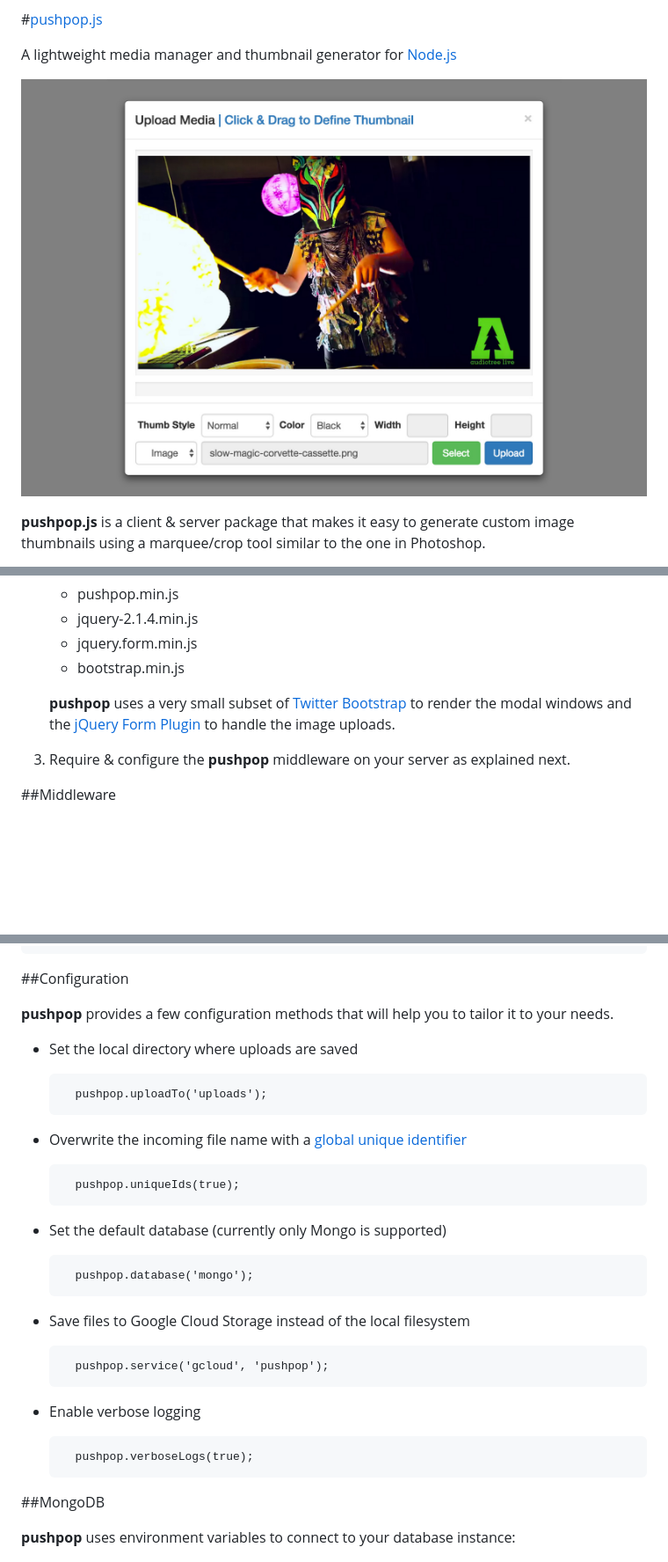
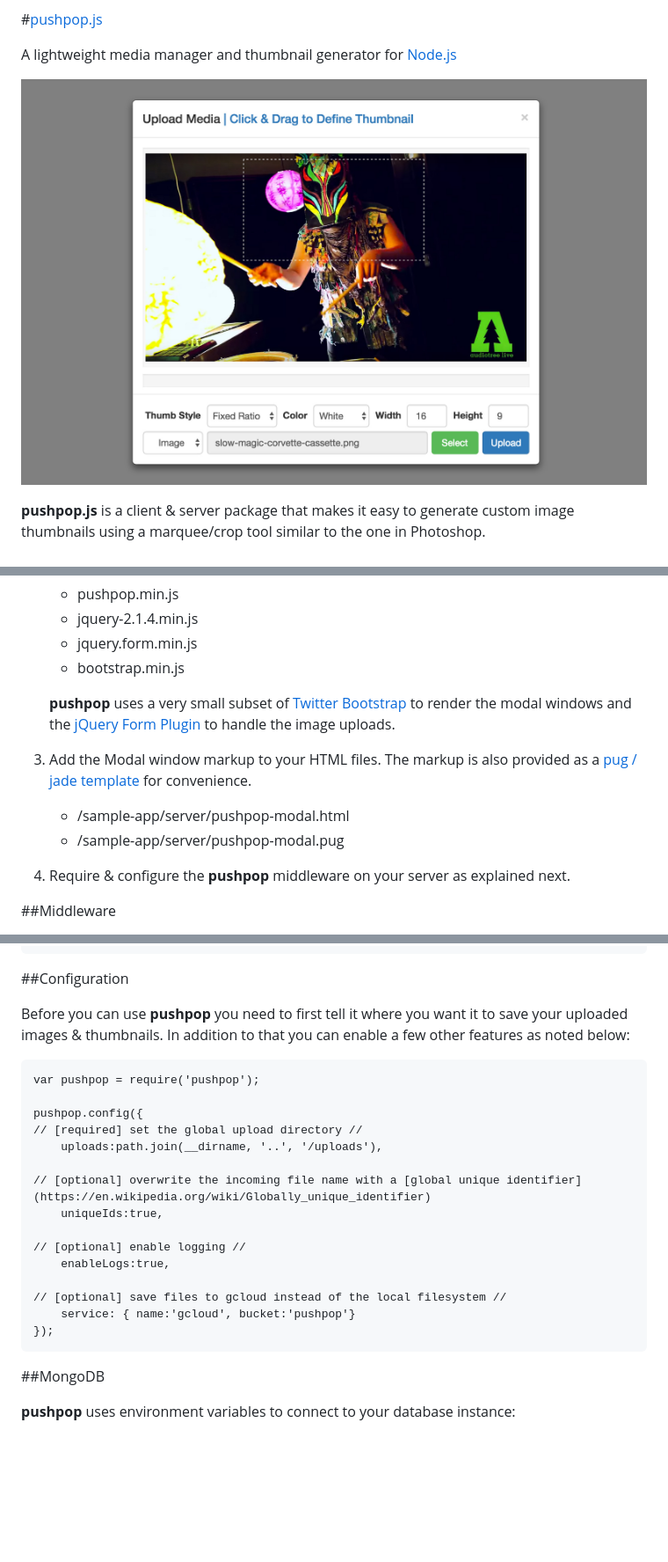
Before and after one commit to braitsch/pushpop.js, a Markdown page: readme.md, 3 parts joined by grey strips. Shown at 88% size. GitHub-like rendering; pictures changed too: readme.img/pushpop-modal.png; blank space fills up the shorter version.

```diff
--- a/readme.md
+++ b/readme.md
@@ -49,7 +49,13 @@ To add **pushpop.js** to an existing project:
 
 	**pushpop** uses a very small subset of [Twitter Bootstrap](http://getbootstrap.com/) to render the modal windows and the [jQuery Form Plugin](http://malsup.com/jquery/form/) to handle the image uploads.
 
+3. Add the Modal window markup to your HTML files. The markup is also provided as a [pug / jade template](https://github.com/pugjs/pug) for convenience.
+
+	* /sample-app/server/pushpop-modal.html
+	* /sample-app/server/pushpop-modal.pug
+
 3. Require & configure the **pushpop** middleware on your server as explained next.
+
 
 ##Middleware
 
@@ -72,28 +78,23 @@ To handle an incoming upload simply add the middleware to your ``POST`` request
 
 ##Configuration
 
-**pushpop** provides a few configuration methods that will help you to tailor it to your needs.
+Before you can use **pushpop** you need to first tell it where you want it to save your uploaded images & thumbnails. In addition to that you can enable a few other features as noted below:
 
-* Set the local directory where uploads are saved
+	var pushpop = require('pushpop');
 
-		pushpop.uploadTo('uploads');
+	pushpop.config({
+	// [required] set the global upload directory //
+		uploads:path.join(__dirname, '..', '/uploads'),
 
-* Overwrite the incoming file name with a [global unique identifier](https://en.wikipedia.org/wiki/Globally_unique_identifier)
+	// [optional] overwrite the incoming file name with a [global unique identifier](https://en.wikipedia.org/wiki/Globally_unique_identifier)
+		uniqueIds:true,
 
-		pushpop.uniqueIds(true);
+	// [optional] enable logging //
+		enableLogs:true,
 
-* Set the default database (currently only Mongo is supported)
-
-		pushpop.database('mongo');
-
-* Save files to Google Cloud Storage instead of the local filesystem
-
-		pushpop.service('gcloud', 'pushpop');
-
-* Enable verbose logging
-
-		pushpop.verboseLogs(true);
-
+	// [optional] save files to gcloud instead of the local filesystem //
+		service: { name:'gcloud', bucket:'pushpop'}
+	});
 
 ##MongoDB
 
```
Also changed, not shown: other parts of readme.md (+1 -1 lines), npm-module/readme.md (+32 -12 lines), 7 other files.
